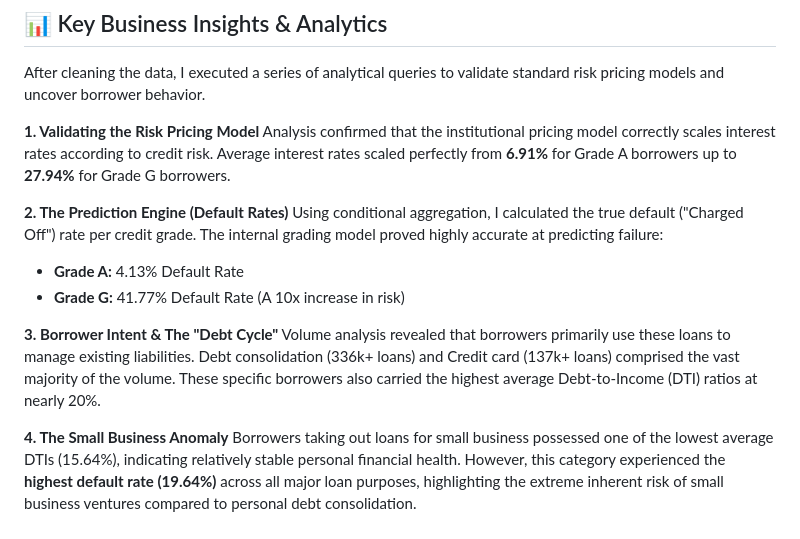
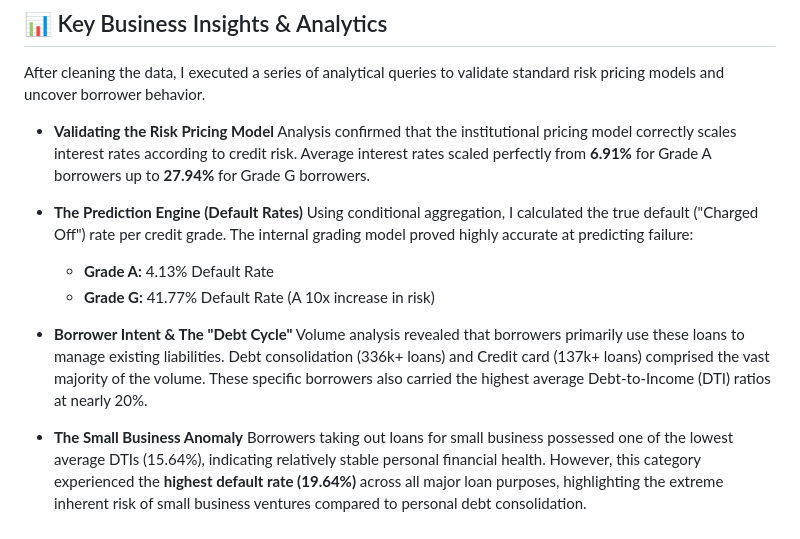
Before and after one commit to prayagsportfolio/Portfolio, a Markdown page: Data Engineering & Risk Analytics: Accepted Loans Dataset/readme.md, the part around the change. Drawn GitHub-style.

```diff
--- a/Data Engineering & Risk Analytics: Accepted Loans Dataset/readme.md
+++ b/Data Engineering & Risk Analytics: Accepted Loans Dataset/readme.md
@@ -27,18 +27,18 @@ This project demonstrates a complete ELT (Extract, Load, Transform) data pipelin
 
 After cleaning the data, I executed a series of analytical queries to validate standard risk pricing models and uncover borrower behavior.
 
-**1. Validating the Risk Pricing Model**
+* **Validating the Risk Pricing Model**
 Analysis confirmed that the institutional pricing model correctly scales interest rates according to credit risk. Average interest rates scaled perfectly from **6.91%** for Grade A borrowers up to **27.94%** for Grade G borrowers.
 
-**2. The Prediction Engine (Default Rates)**
+* **The Prediction Engine (Default Rates)**
 Using conditional aggregation, I calculated the true default ("Charged Off") rate per credit grade. The internal grading model proved highly accurate at predicting failure:
-* **Grade A:** 4.13% Default Rate
-* **Grade G:** 41.77% Default Rate (A 10x increase in risk)
+  * **Grade A:** 4.13% Default Rate
+  * **Grade G:** 41.77% Default Rate (A 10x increase in risk)
 
-**3. Borrower Intent & The "Debt Cycle"**
+* **Borrower Intent & The "Debt Cycle"**
 Volume analysis revealed that borrowers primarily use these loans to manage existing liabilities. Debt consolidation (336k+ loans) and Credit card (137k+ loans) comprised the vast majority of the volume. These specific borrowers also carried the highest average Debt-to-Income (DTI) ratios at nearly 20%.
 
-**4. The Small Business Anomaly**
+* **The Small Business Anomaly**
 Borrowers taking out loans for small business possessed one of the lowest average DTIs (15.64%), indicating relatively stable personal financial health. However, this category experienced the **highest default rate (19.64%)** across all major loan purposes, highlighting the extreme inherent risk of small business ventures compared to personal debt consolidation.
 
 ## 📁 Project Structure
```
